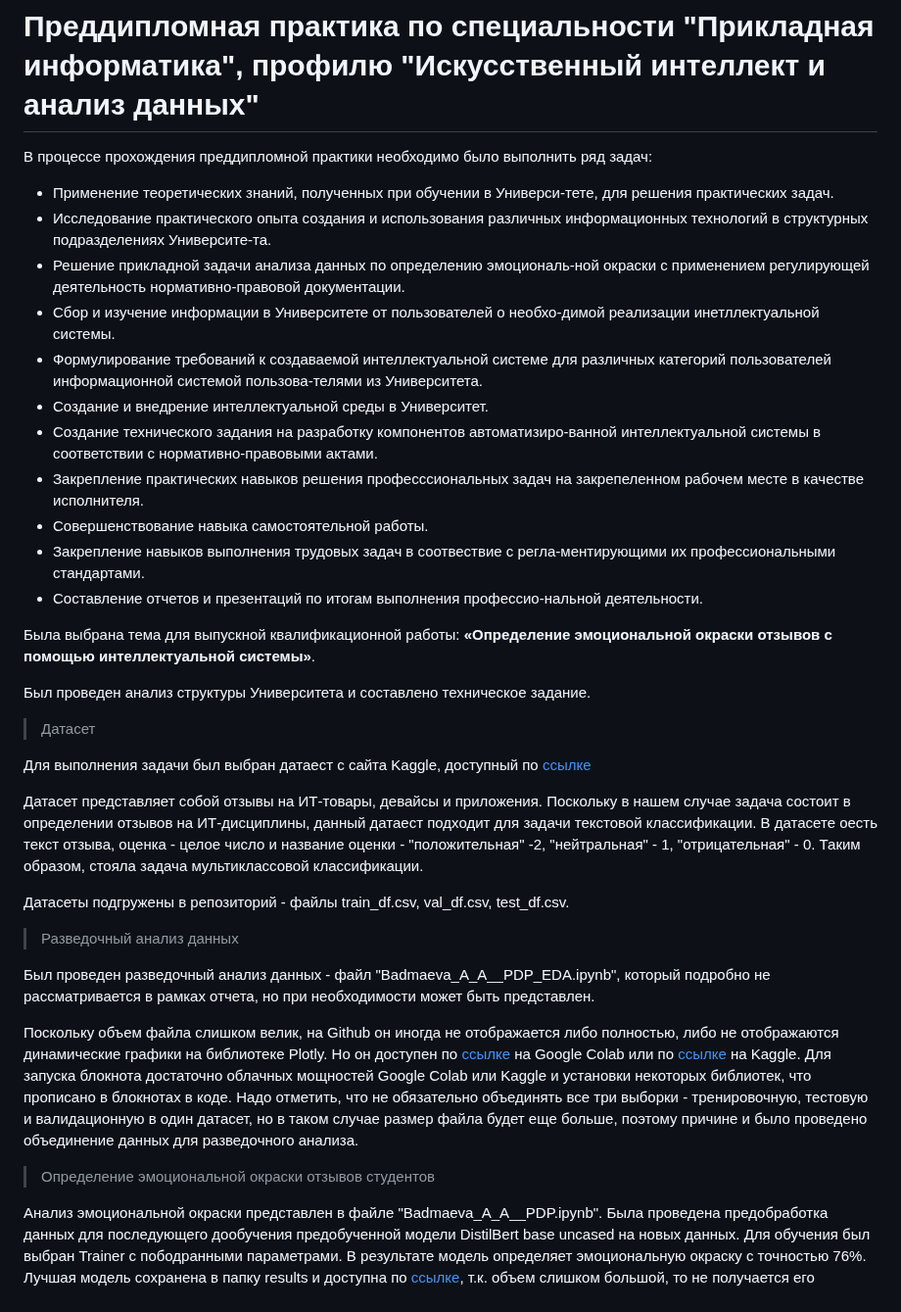
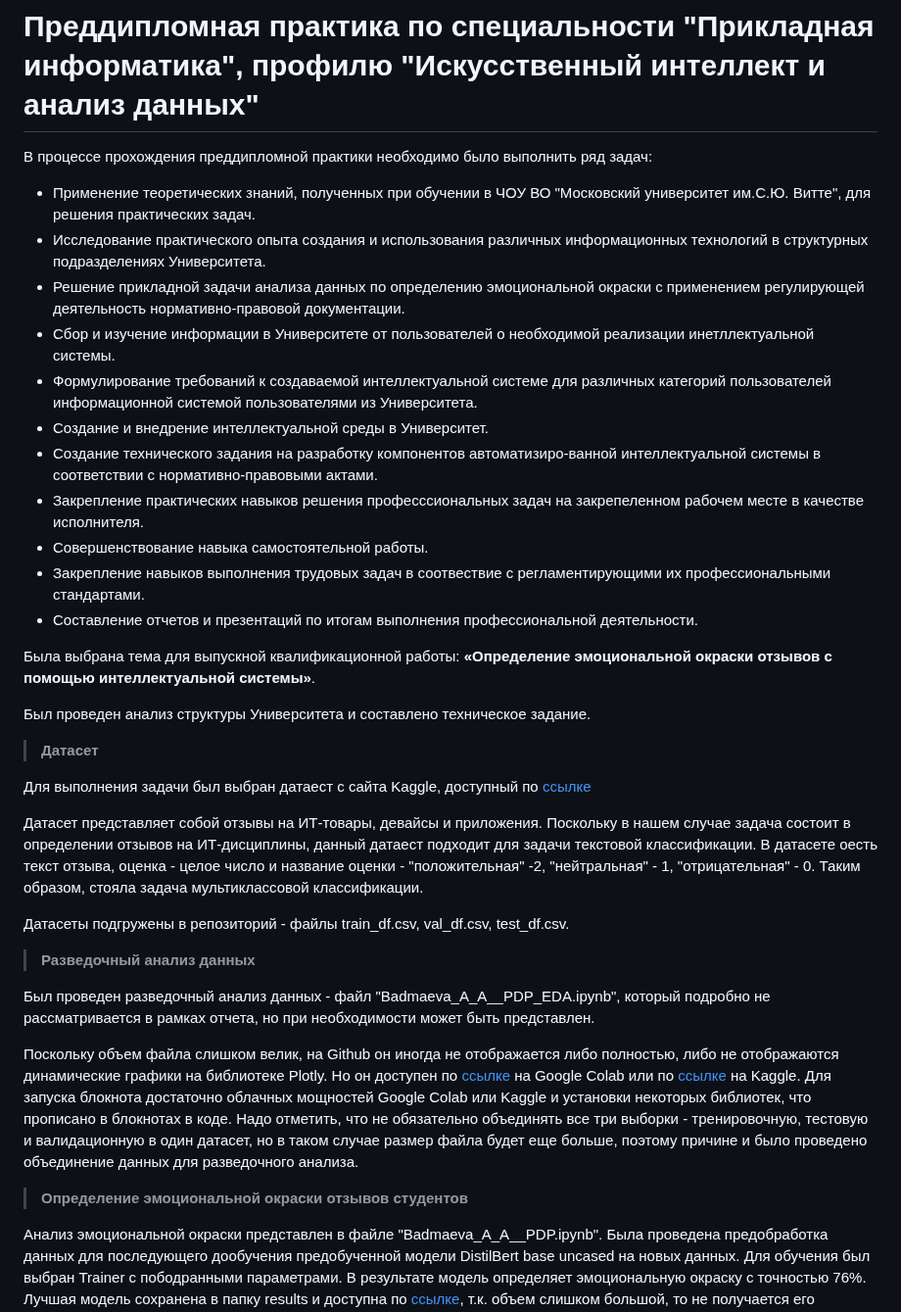
Before and after one commit to AliyaBadmaeva/PDP, a Markdown page: README.md, the part around one of its changes. Shown at 98% size. Rendered like a GitHub page.

```diff
--- a/README.md
+++ b/README.md
@@ -2,23 +2,23 @@
 
 В процессе прохождения преддипломной практики необходимо было выполнить ряд задач:
 
--	Применение теоретических знаний, полученных при обучении в Универси-тете, для решения практических задач.
--	Исследование практического опыта создания и использования различных информационных технологий в структурных подразделениях Университе-та.
--	Решение прикладной задачи анализа данных по определению эмоциональ-ной окраски с применением регулирующей деятельность нормативно-правовой документации.
--	Сбор и изучение информации в Университете от пользователей о необхо-димой реализации инетллектуальной системы.
--	Формулирование требований к создаваемой интеллектуальной системе для различных категорий пользователей информационной системой пользова-телями из Университета.
+-	Применение теоретических знаний, полученных при обучении в ЧОУ ВО "Московский университет им.С.Ю. Витте", для решения практических задач.
+-	Исследование практического опыта создания и использования различных информационных технологий в структурных подразделениях Университета.
+-	Решение прикладной задачи анализа данных по определению эмоциональной окраски с применением регулирующей деятельность нормативно-правовой документации.
+-	Сбор и изучение информации в Университете от пользователей о необходимой реализации инетллектуальной системы.
+-	Формулирование требований к создаваемой интеллектуальной системе для различных категорий пользователей информационной системой пользователями из Университета.
 -	Создание и внедрение интеллектуальной среды в Университет.
 -	Создание технического задания на разработку компонентов автоматизиро-ванной интеллектуальной системы в соответствии с нормативно-правовыми актами.
 -	Закрепление практических навыков решения професссиональных задач на закрепеленном рабочем месте в качестве исполнителя.
 -	Совершенствование навыка самостоятельной работы.
--	Закрепление навыков выполнения трудовых задач в соотвествие с регла-ментирующими их профессиональными стандартами.
--	Составление отчетов и презентаций по итогам выполнения профессио-нальной деятельности.
+-	Закрепление навыков выполнения трудовых задач в соотвествие с регламентирующими их профессиональными стандартами.
+-	Составление отчетов и презентаций по итогам выполнения профессиональной деятельности.
 
 Была выбрана тема для выпускной квалификационной работы: **«Определение эмоциональной окраски отзывов с помощью интеллектуальной системы»**.
 
 Был проведен анализ структуры Университета и составлено техническое задание.
 
-> Датасет
+> **Датасет**
 
 Для выполнения задачи был выбран датаест с сайта Kaggle, доступный по [ссылке](https://www.kaggle.com/datasets/sarath02003/multiclass-sentiment-analysis/data)
 
@@ -26,7 +26,7 @@
 
 Датасеты подгружены в репозиторий - файлы train_df.csv, val_df.csv, test_df.csv.
 
-> Разведочный анализ данных
+> **Разведочный анализ данных**
 
 Был проведен разведочный анализ данных -  файл "Badmaeva_A_A__PDP_EDA.ipynb", который подробно не рассматривается в рамках отчета, но при необходимости может быть представлен.
 
@@ -34,7 +34,7 @@
 Для запуска блокнота достаточно облачных мощностей Google Colab или Kaggle и установки некоторых библиотек, что прописано в блокнотах в коде.
 Надо отметить, что не обязательно объединять все три выборки - тренировочную, тестовую и валидационную в один датасет, но в таком случае размер файла будет еще больше, поэтому причине и было проведено объединение данных для разведочного анализа.
 
-> Определение эмоциональной окраски отзывов студентов
+> **Определение эмоциональной окраски отзывов студентов**
 
 Анализ эмоциональной окраски представлен в файле "Badmaeva_A_A__PDP.ipynb". Была проведена предобработка данных для последующего дообучения предобученной модели DistilBert base uncased на новых данных. Для обучения был выбран Trainer с пободранными параметрами. В результате модель определяет эмоциональную окраску с точностью 76%. Лучшая модель сохранена в папку results и доступна по [ссылке](https://drive.google.com/file/d/18YqaEbiJcMpnVolo_usJs24xYzGI4-dg/view?usp=sharing), т.к. объем слишком большой, то не получается его выложить на Github.
 
```
Also changed, not shown: other parts of README.md (+10 -10 lines).
